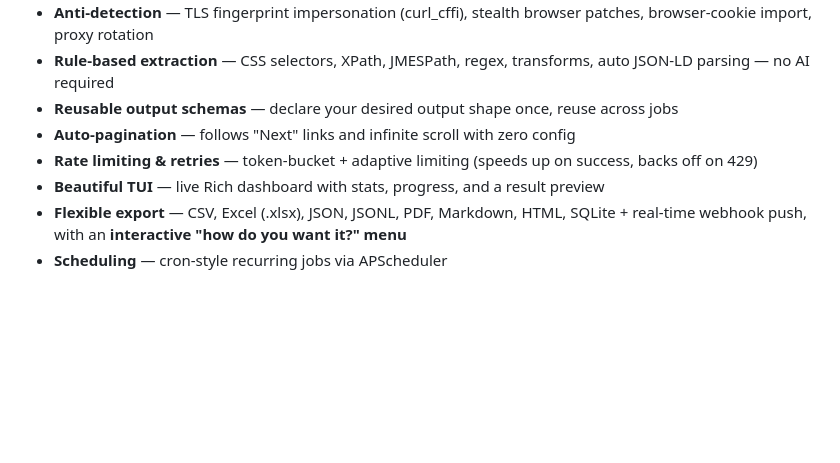
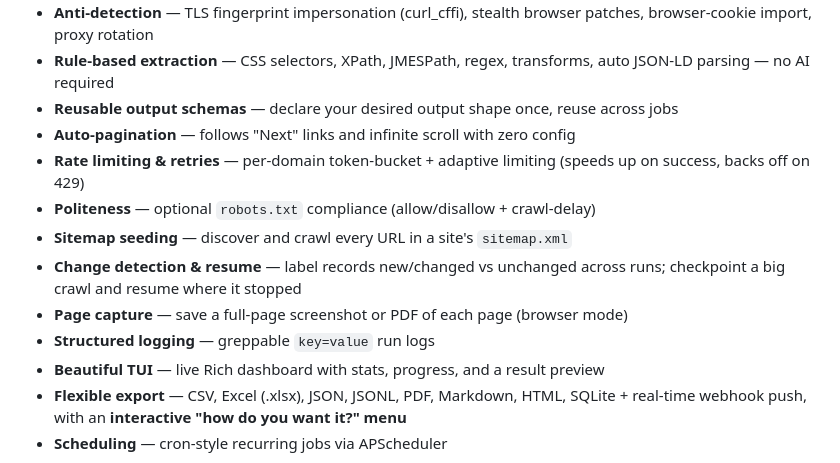
Before and after one commit to rishab-rachakonda/Web-Scraper, a Markdown page: README.md, the part around one of its changes. Drawn GitHub-style; blank space fills up the shorter version.

```diff
--- a/README.md
+++ b/README.md
@@ -12,7 +12,12 @@ A full-featured, async Python web scraper with a beautiful terminal UI — built
 - **Rule-based extraction** — CSS selectors, XPath, JMESPath, regex, transforms, auto JSON-LD parsing — no AI required
 - **Reusable output schemas** — declare your desired output shape once, reuse across jobs
 - **Auto-pagination** — follows "Next" links and infinite scroll with zero config
-- **Rate limiting & retries** — token-bucket + adaptive limiting (speeds up on success, backs off on 429)
+- **Rate limiting & retries** — per-domain token-bucket + adaptive limiting (speeds up on success, backs off on 429)
+- **Politeness** — optional `robots.txt` compliance (allow/disallow + crawl-delay)
+- **Sitemap seeding** — discover and crawl every URL in a site's `sitemap.xml`
+- **Change detection & resume** — label records new/changed vs unchanged across runs; checkpoint a big crawl and resume where it stopped
+- **Page capture** — save a full-page screenshot or PDF of each page (browser mode)
+- **Structured logging** — greppable `key=value` run logs
 - **Beautiful TUI** — live Rich dashboard with stats, progress, and a result preview
 - **Flexible export** — CSV, Excel (.xlsx), JSON, JSONL, PDF, Markdown, HTML, SQLite + real-time webhook push, with an **interactive "how do you want it?" menu**
 - **Scheduling** — cron-style recurring jobs via APScheduler
```
Also changed, not shown: other parts of README.md (+45 -3 lines).
